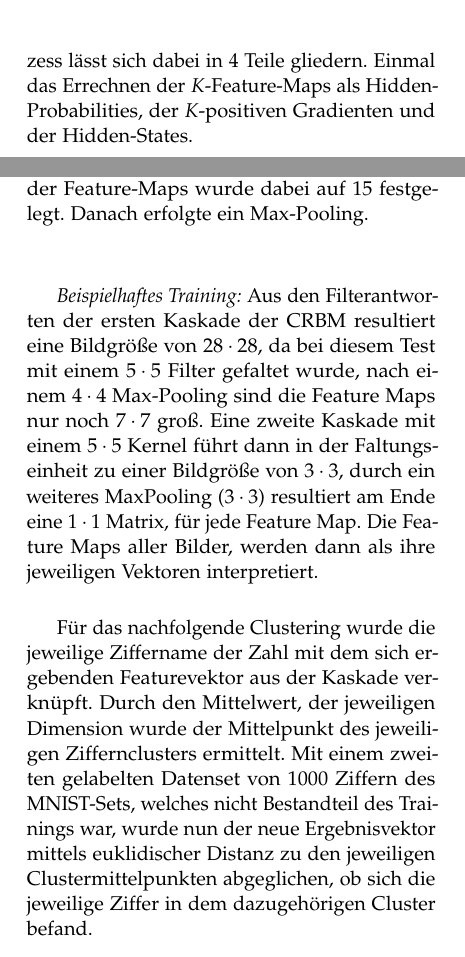
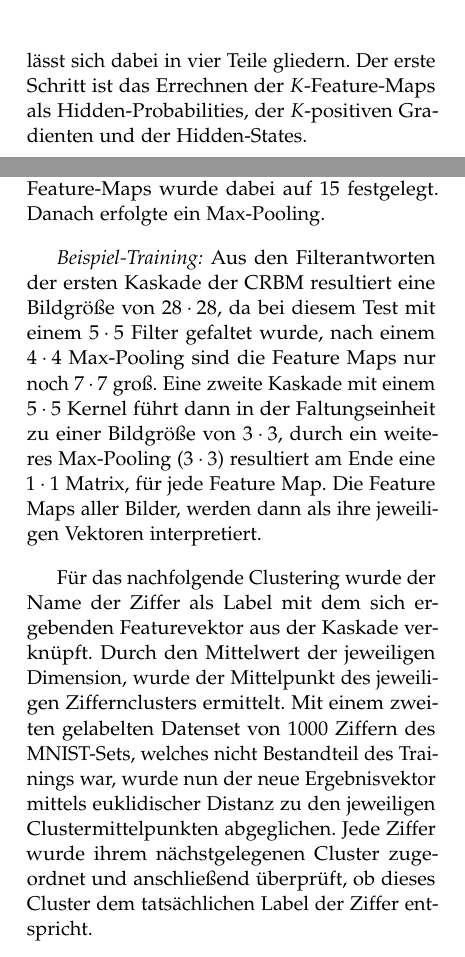
Before and after one commit to Gnork/CRBMPaper, a LaTeX paper (crbm.tex, which reads text/implementation.tex, text/results.tex): two parts of the columns of pages 3 and 4 of 5, joined at a grey line, cut so that both start at the same text. Compiled offline with pdfLaTeX.

Commit message:
results and implementation bug fixes

```diff
--- a/text/implementation.tex
+++ b/text/implementation.tex
@@ -4,7 +4,7 @@ Die folgenden Methodenbeschreibungen beziehen sich auf die angelegte Klasse name
 \subsection{CRBM}
 Der Kern der Klasse CRBM ist die Trainingsmethode, welche die jedes Bild als eindimensionalen Datenvektor annimmt. Des weiteren werden Lernrate und die Anzahl der Durchgänge des Trainings als Epochen in der Parameterliste übergeben.
 Die Anzahl der Feature-Maps $K$, die Kernel $W_k$ und deren Größe und die Seitenlänge der eingehenden Bilder werden bei der Instanziierung im Konstruktor festgelegt, dabei ist zu beachten, das nur quadratische Bilder verarbeitet werden können. Gleichzeitig werden die Kernel mittels einer Normalverteilung zufällig initialisiert.
-Der Trainingsprozess lässt sich dabei in 4 Teile gliedern. Einmal das Errechnen der $K$-Feature-Maps als Hidden-Probabilities, der $K$-positiven Gradienten und der Hidden-States.
+Der Trainingsprozess lässt sich dabei in vier Teile gliedern. Der erste Schritt ist das Errechnen der $K$-Feature-Maps als Hidden-Probabilities, der $K$-positiven Gradienten und der Hidden-States.
 \begin{lstlisting}
 for (int k = 0; k < K; k++) {
   PH0[i][k] = convolution(V0[i], W3D[k]);
--- a/text/results.tex
+++ b/text/results.tex
@@ -1,10 +1,14 @@
 \section{Ergebnisse}\label{results}
-Für die Klassifizierung von 1000 ausgesuchten handgeschriebenen Ziffern aus dem MNIST-Set (100 Variationen jeder einzelnen Ziffer) wurden diese vorerst von $28 \cdot 28$ auf eine Größe von $32 \cdot 32$ skaliert (Zero-Padding). Das Training der CRBM erfolgte über 100 Epochen mit einer Learning Rate von 0.1. Die Anzahl der Feature-Maps wurde dabei auf 15 festgelegt.
+Für die Klassifizierung von 1000 ausgesuchten handgeschriebenen Ziffern aus dem MNIST-Set (100 Variationen jeder einzelnen Ziffer) wurden diese vorerst von $28 \cdot 28$ auf eine Größe von $32 \cdot 32$ Pixel skaliert (Zero-Padding).
+Das Training der CRBM erfolgte über 100 Epochen mit einer Learning Rate von 0.1.
+Die Anzahl der Feature-Maps wurde dabei auf 15 festgelegt.
 Danach erfolgte ein Max-Pooling.
-\newline
 
-\textit{Beispielhaftes Training:}
-Aus den Filterantworten der ersten Kaskade der CRBM resultiert eine Bildgröße von $28 \cdot 28$, da bei diesem Test mit einem $5 \cdot 5$ Filter gefaltet wurde, nach einem $4 \cdot 4$ Max-Pooling sind die Feature Maps nur noch $7 \cdot 7$ groß. Eine zweite Kaskade mit einem  $5 \cdot 5$ Kernel führt dann in der Faltungseinheit zu einer Bildgröße von $3 \cdot 3$, durch ein weiteres MaxPooling ($3 \cdot 3$) resultiert am Ende eine $1 \cdot 1$ Matrix, für jede Feature Map. Die Feature Maps aller Bilder, werden dann als ihre jeweiligen Vektoren interpretiert.
+\textit{Beispiel-Training:}
+Aus den Filterantworten der ersten Kaskade der CRBM resultiert eine Bildgröße von $28 \cdot 28$, da bei diesem Test mit einem $5 \cdot 5$ Filter gefaltet wurde, nach einem $4 \cdot 4$ Max-Pooling sind die Feature Maps nur noch $7 \cdot 7$ groß.
+Eine zweite Kaskade mit einem  $5 \cdot 5$ Kernel führt dann in der Faltungseinheit zu einer Bildgröße von $3 \cdot 3$, durch ein weiteres Max-Pooling ($3 \cdot 3$) resultiert am Ende eine $1 \cdot 1$ Matrix, für jede Feature Map.
+Die Feature Maps aller Bilder, werden dann als ihre jeweiligen Vektoren interpretiert.
 
-Für das nachfolgende Clustering wurde die jeweilige Ziffername der Zahl mit dem sich ergebenden Featurevektor aus der Kaskade verknüpft. Durch den Mittelwert, der jeweiligen Dimension wurde der Mittelpunkt des jeweiligen Ziffernclusters ermittelt.
-Mit einem zweiten gelabelten Datenset von 1000 Ziffern des MNIST-Sets, welches nicht Bestandteil des Trainings war, wurde nun der neue Ergebnisvektor mittels euklidischer Distanz zu den jeweiligen Clustermittelpunkten abgeglichen, ob sich die jeweilige Ziffer in dem dazugehörigen Cluster befand.
+Für das nachfolgende Clustering wurde der Name der Ziffer als Label mit dem sich ergebenden Featurevektor aus der Kaskade verknüpft. Durch den Mittelwert der jeweiligen Dimension, wurde der Mittelpunkt des jeweiligen Ziffernclusters ermittelt.
+Mit einem zweiten gelabelten Datenset von 1000 Ziffern des MNIST-Sets, welches nicht Bestandteil des Trainings war, wurde nun der neue Ergebnisvektor mittels euklidischer Distanz zu den jeweiligen Clustermittelpunkten abgeglichen.
+Jede Ziffer wurde ihrem nächstgelegenen Cluster zugeordnet und anschließend überprüft, ob dieses Cluster dem tatsächlichen Label der Ziffer entspricht.
```
